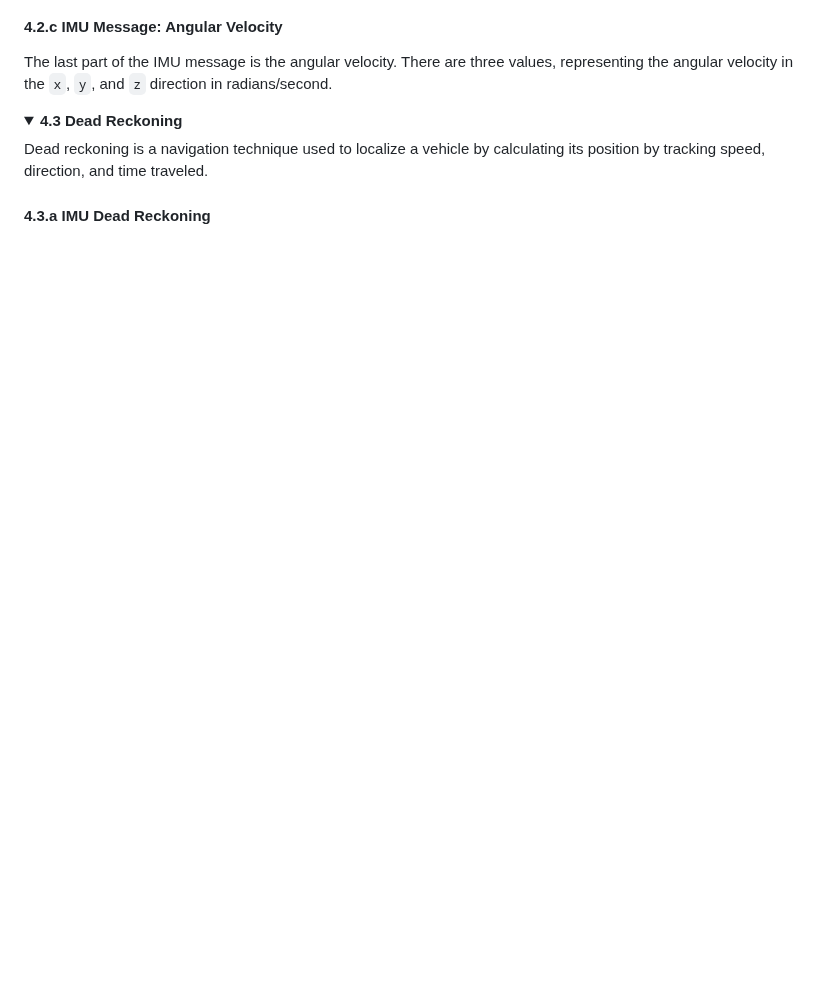
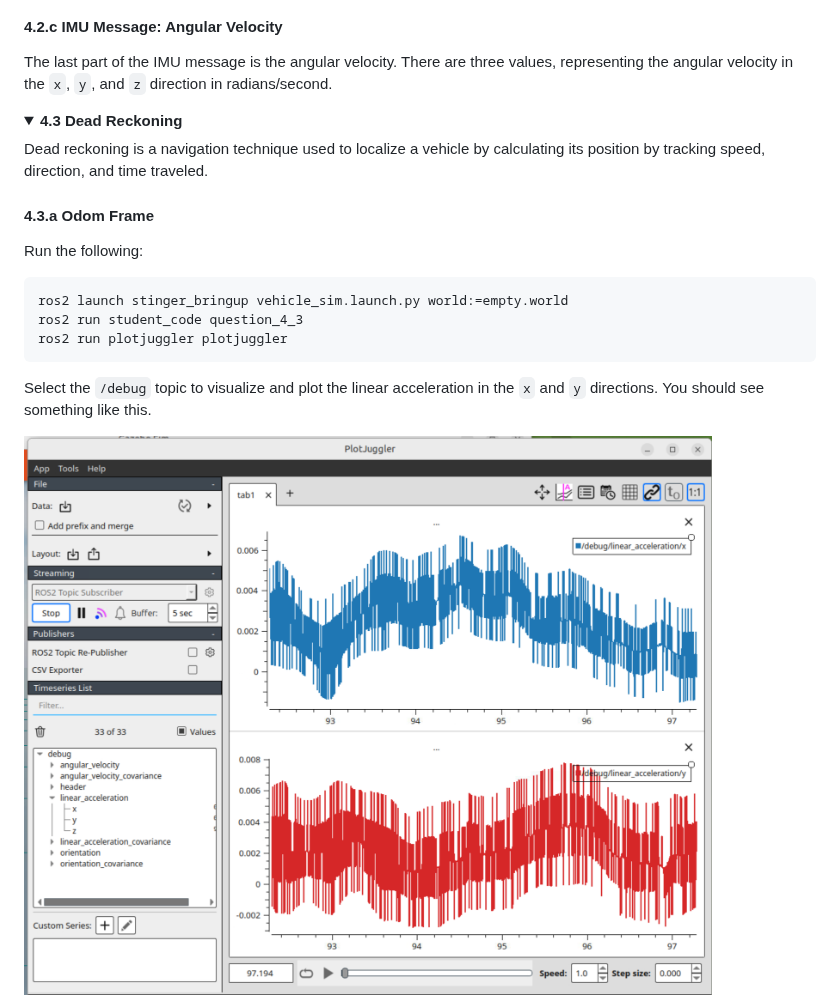
Before and after one commit to shreypatel1/ROS_Tutorial, a Markdown page: README.md, the part around one of its changes. Drawn GitHub-style; pictures changed too: assets/imu_base.png (added); folded sections open; blank space fills up the shorter version.

````diff
--- a/README.md
+++ b/README.md
@@ -509,4 +509,17 @@ The last part of the IMU message is the angular velocity. There are three values
 
 Dead reckoning is a navigation technique used to localize a vehicle by calculating its position by tracking speed, direction, and time traveled.
 
-#### 4.3.a IMU Dead Reckoning
+#### 4.3.a Odom Frame
+
+Run the following:
+
+```
+ros2 launch stinger_bringup vehicle_sim.launch.py world:=empty.world
+ros2 run student_code question_4_3
+ros2 run plotjuggler plotjuggler
+```
+
+Select the `/debug` topic to visualize and plot the linear acceleration in the `x` and `y` directions. You should see something like this.
+
+<img src="assets/imu_base.png" width="800"/>
+
````
Also changed, not shown: other parts of README.md (+38 -3 lines), assets/imu_going.png (added), 1 other file.
